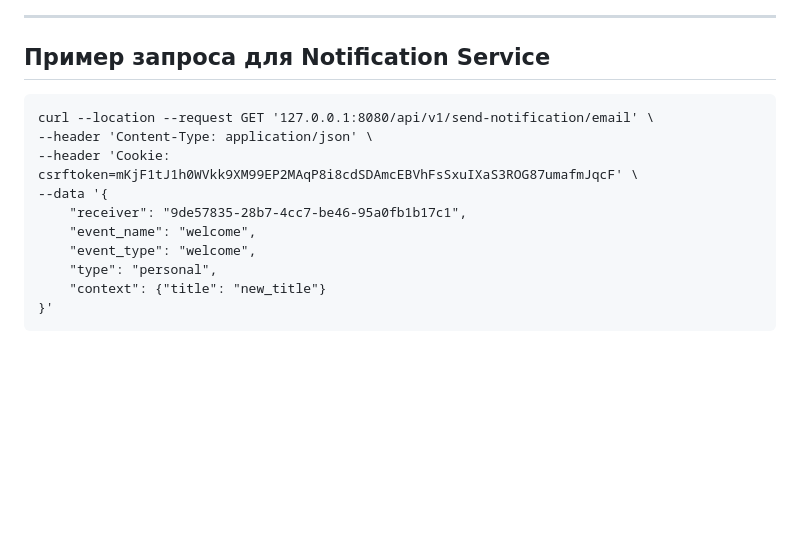
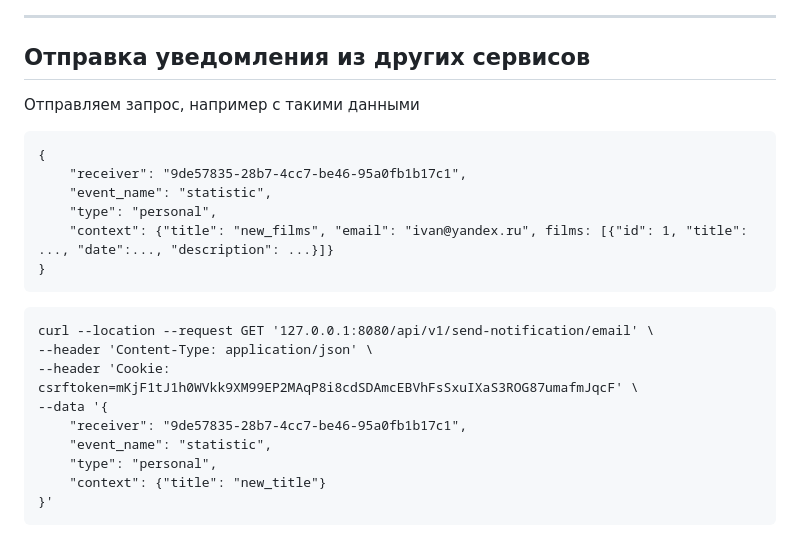
Before and after one commit to bogatovad/notifications_sprint_1, a Markdown page: README.md, the part around the change. GitHub-like rendering; blank space fills up the shorter version.

````diff
--- a/README.md
+++ b/README.md
@@ -57,15 +57,24 @@
 
 ---
 
-## Пример запроса для Notification Service
+## Отправка уведомления из других сервисов
+Отправляем запрос, например с такими данными
+```
+{
+    "receiver": "9de57835-28b7-4cc7-be46-95a0fb1b17c1",
+    "event_name": "statistic",
+    "type": "personal",
+    "context": {"title": "new_films", "email": "ivan@yandex.ru", films: [{"id": 1, "title": ..., "date":..., "description": ...}]}
+}
+```
+
 ```
 curl --location --request GET '127.0.0.1:8080/api/v1/send-notification/email' \
 --header 'Content-Type: application/json' \
 --header 'Cookie: csrftoken=mKjF1tJ1h0WVkk9XM99EP2MAqP8i8cdSDAmcEBVhFsSxuIXaS3ROG87umafmJqcF' \
 --data '{
     "receiver": "9de57835-28b7-4cc7-be46-95a0fb1b17c1",
-    "event_name": "welcome",
-    "event_type": "welcome",
+    "event_name": "statistic",
     "type": "personal",
     "context": {"title": "new_title"}
 }'
````
